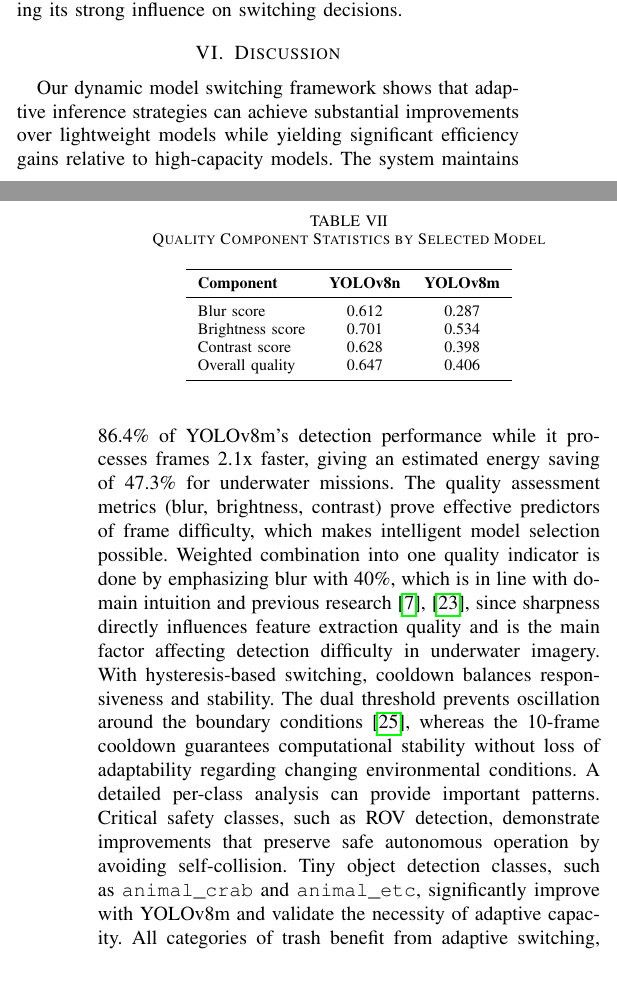
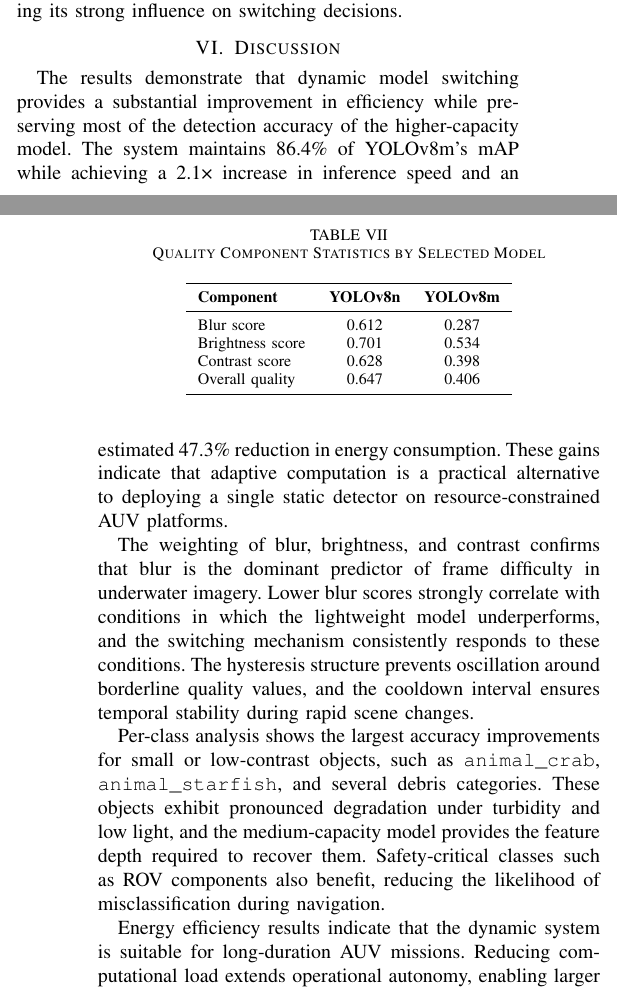
Before and after one commit to SarthakB01/yoloLateX, a LaTeX paper (Untitled-1.tex): two parts of the columns of pages 5 and 6 of 8 before the commit and two parts of the columns of pages 5 and 6 of 7 after it, joined at a grey line, cut so that both start at the same text. Compiled offline with pdfLaTeX.

Commit message:
Discussion done, TODO: Conclusion

```diff
--- a/Untitled-1.tex
+++ b/Untitled-1.tex
@@ -352,11 +352,11 @@ Overall quality & 0.647 & 0.406 \\
 \end{table}
 
 \section{Discussion}
-Our dynamic model switching framework shows that adaptive inference strategies can achieve substantial improvements over lightweight models while yielding significant efficiency gains relative to high-capacity models. The system maintains 86.4\% of YOLOv8m's detection performance while it processes frames 2.1x faster, giving an estimated energy saving of 47.3\% for underwater missions. The quality assessment metrics (blur, brightness, contrast) prove effective predictors of frame difficulty, which makes intelligent model selection possible. Weighted combination into one quality indicator is done by emphasizing blur with 40\%, which is in line with domain intuition and previous research \cite{Pech2000, Li2020}, since sharpness directly influences feature extraction quality and is the main factor affecting detection difficulty in underwater imagery. With hysteresis-based switching, cooldown balances responsiveness and stability. The dual threshold prevents oscillation around the boundary conditions \cite{Bolognani2015}, whereas the 10-frame cooldown guarantees computational stability without loss of adaptability regarding changing environmental conditions.
-A detailed per-class analysis can provide important patterns. Critical safety classes, such as ROV detection, demonstrate improvements that preserve safe autonomous operation by avoiding self-collision. Tiny object detection classes, such as \texttt{animal\_crab} and \texttt{animal\_etc}, significantly improve with YOLOv8m and validate the necessity of adaptive capacity. All categories of trash benefit from adaptive switching, with 15--25 pp improvements across types; this is expected. The detection count of the adaptive system falls between the two baseline models most of the time, showing successful intermediate behavior.
 
-The 1.9x energy efficiency improvement translates directly into larger operational range for battery-powered AUVs \cite{Fulton2005}. This extends coverage from approximately 2.6 km\textsuperscript{2} to 4.9 km\textsuperscript{2} per battery charge for a common underwater survey area of 5 km\textsuperscript{2}. The 2.1x improvement in speed allows more responsive real-time operation at common AUV survey speeds of 0.5--1.5 m/s, enabling closed-loop control in which detection results directly inform navigation decisions \cite{Chen2020}. Underwater conditions change dramatically across depth, geography, and time of day \cite{Akkaynak2019}; however, our system automatically adaptively changes computational investment without manual parameter tuning, making it robust to deployment in diverse environments. This framework imposes no architectural constraints; any pair of models with different capacity characteristics can be used, and future iterations of YOLO or entirely different detector families can be integrated without any change in the core switching logic.
+The results demonstrate that dynamic model switching provides a substantial improvement in efficiency while preserving most of the detection accuracy of the higher-capacity model. The system maintains 86.4\% of YOLOv8m’s mAP while achieving a 2.1× increase in inference speed and an estimated 47.3\% reduction in energy consumption. These gains indicate that adaptive computation is a practical alternative to deploying a single static detector on resource-constrained AUV platforms.
 
-Compared to static lightweight models, YOLOv8n has 26.5\% mAP whereas our adaptive system achieves 39.3\% mAP, a +48.3\% relative improvement with only a 12\% speed reduction, showing clear superiority. Compared to model compression techniques, pruning \cite{Han2015} and quantization \cite{Jacob2018} can save model size but normally sacrifice 3--5\% mAP and need specialized training, while our approach uses off-the-shelf models without modification while keeping full capacity accessible whenever needed. Compared to cascade architectures, multi-stage cascades \cite{Viola2001} can realize adaptivity but need architectural changes and unified training while our decoupled approach is simpler to implement and retains complete model independence.
+The weighting of blur, brightness, and contrast confirms that blur is the dominant predictor of frame difficulty in underwater imagery. Lower blur scores strongly correlate with conditions in which the lightweight model underperforms, and the switching mechanism consistently responds to these conditions. The hysteresis structure prevents oscillation around borderline quality values, and the cooldown interval ensures temporal stability during rapid scene changes.
 
-In 6.3\% of challenging frames, quality metrics miss object-level complexity and small, distant objects may be missed by YOLOv8n in otherwise clear frames without triggering a switch. A natural extension would embed detection confidence feedback for adaptive refinement \cite{Teerapittayanon2016}. Our current framework operates with two pre-determined models, and extending to three or more capacity levels would offer finergrained adaptivity at the cost of added switching complexity. The computation of quality metrics takes on average 2.87ms per frame and, although negligible in our experiments, hardwareaccelerated quality assessment can reduce this overhead in extremely latency-sensitive applications. The performance of any deep model depends on its training data quality and domain coverage \cite{Yosinski2014}, and therefore both YOLOv8 variants need to be sufficiently well-trained with representative underwater imagery for the proposed switching strategy to be effective. While designed for underwater waste detection, our framework generalizes to other domains that have variable input difficulty. It could be applied to autonomous driving, for example, with clear highway driving versus urban intersections with occlusion, medical imaging with well-exposed radiographs versus low-dose or motion-corrupted scans, aerial surveillance with clear aerial imagery versus smoke, fog, or atmospheric distortion, and industrial inspection with clean, well-lit factory floors versus dusty, cluttered environments. Overall, any application with predictable variation in input quality, availability of models at a range of different capacity points, and energy or latency constraints will benefit from the use of dynamic switching strategies.
+Per-class analysis shows the largest accuracy improvements for small or low-contrast objects, such as \texttt{animal\_crab}, \texttt{animal\_starfish}, and several debris categories. These objects exhibit pronounced degradation under turbidity and low light, and the medium-capacity model provides the feature depth required to recover them. Safety-critical classes such as ROV components also benefit, reducing the likelihood of misclassification during navigation.
+
+Energy efficiency results indicate that the dynamic system is suitable for long-duration AUV missions. Reducing computational load extends operational autonomy, enabling larger coverage areas without additional hardware resources. Since underwater conditions change across geography, depth, and time, the ability to adjust computational effort dynamically allows the system to maintain reliable detection without operator intervention.
```
Also changed, not shown: Untitled-1.tex (6 more changed lines).
